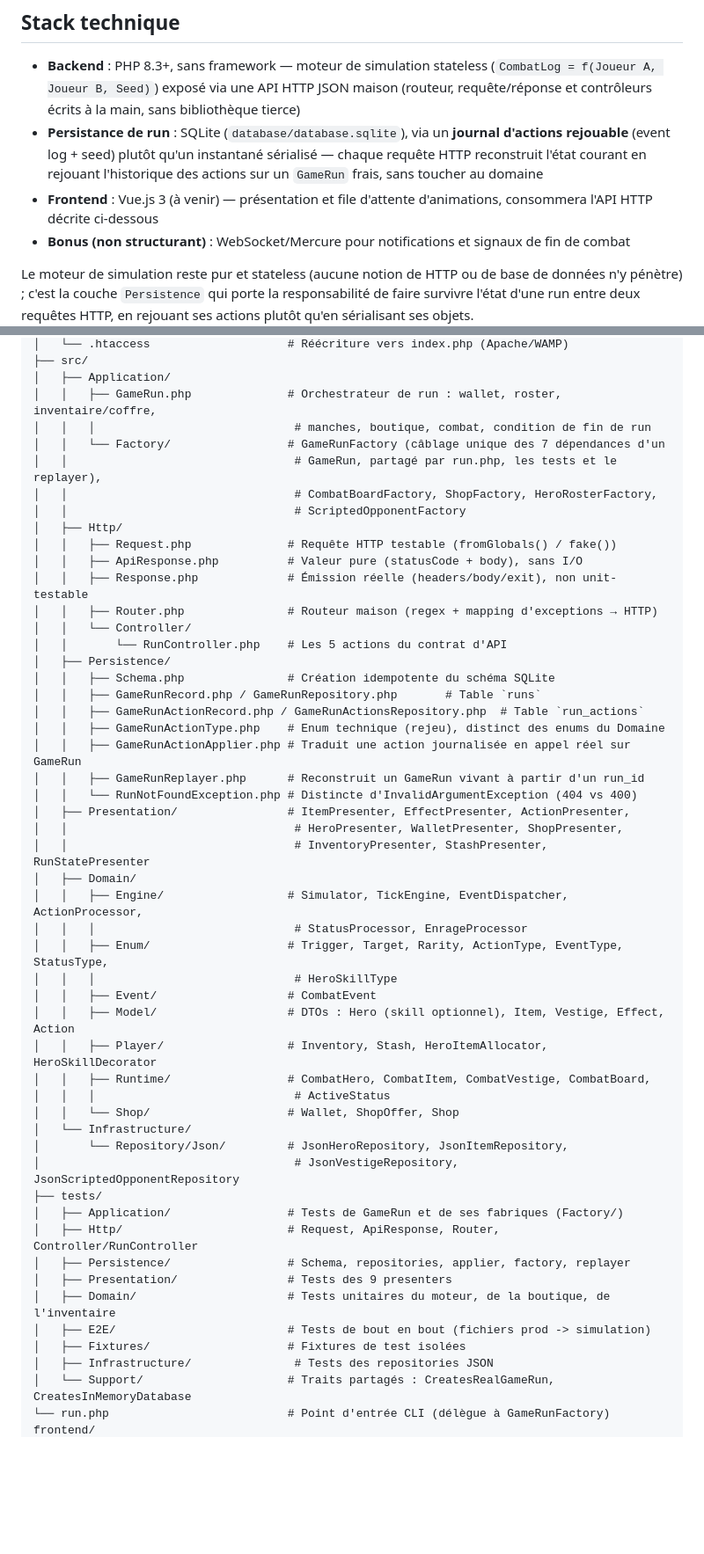
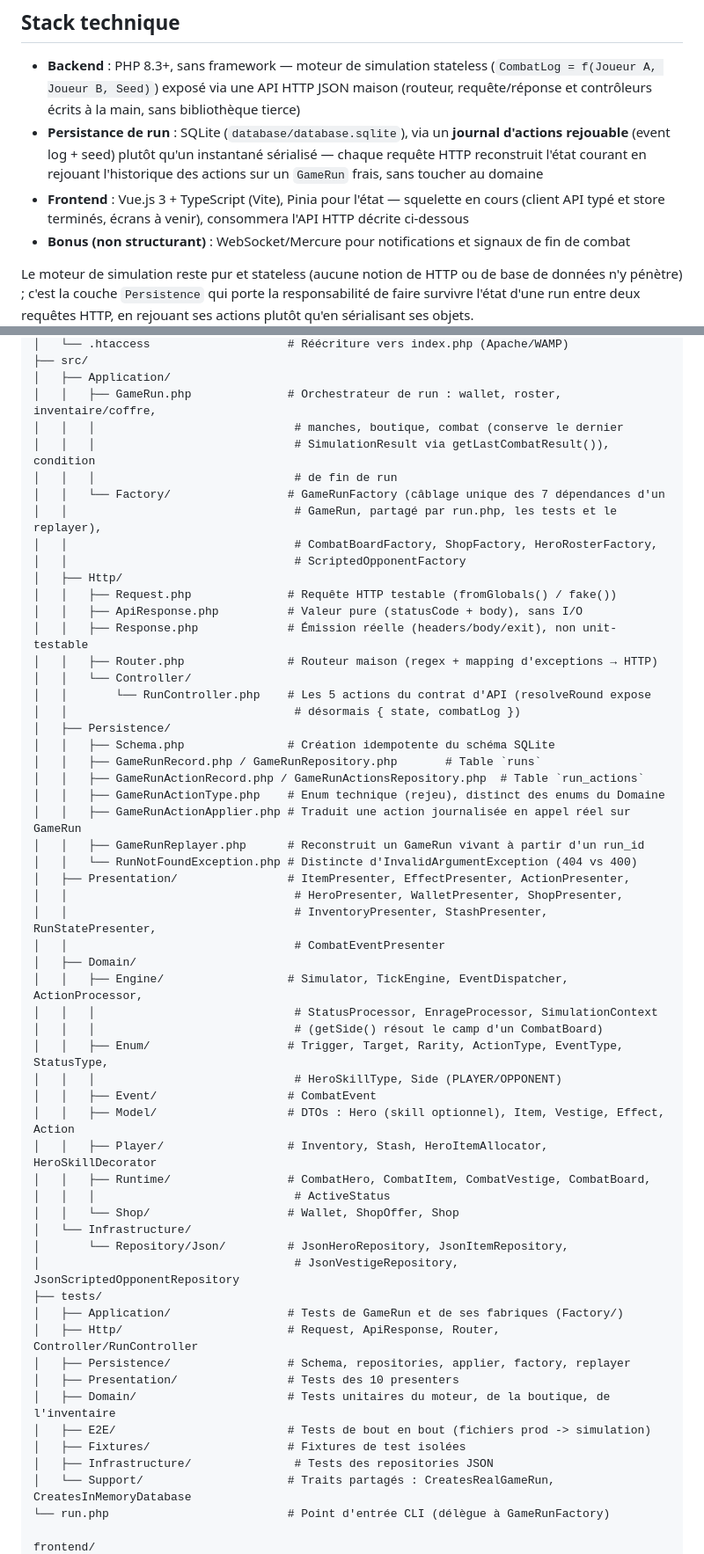
Before and after one commit to LaurentRoches/Noyau, a Markdown page: README.md, 2 parts joined by grey strips. Shown at 88% size. Rendered like a GitHub page; blank space fills up the shorter version.

```diff
--- a/README.md
+++ b/README.md
@@ -8,7 +8,7 @@ Projet personnel développé pour apprendre et expérimenter sur un moteur de si
 
 - **Backend** : PHP 8.3+, sans framework — moteur de simulation stateless (`CombatLog = f(Joueur A, Joueur B, Seed)`) exposé via une API HTTP JSON maison (routeur, requête/réponse et contrôleurs écrits à la main, sans bibliothèque tierce)
 - **Persistance de run** : SQLite (`database/database.sqlite`), via un **journal d'actions rejouable** (event log + seed) plutôt qu'un instantané sérialisé — chaque requête HTTP reconstruit l'état courant en rejouant l'historique des actions sur un `GameRun` frais, sans toucher au domaine
-- **Frontend** : Vue.js 3 (à venir) — présentation et file d'attente d'animations, consommera l'API HTTP décrite ci-dessous
+- **Frontend** : Vue.js 3 + TypeScript (Vite), Pinia pour l'état — squelette en cours (client API typé et store terminés, écrans à venir), consommera l'API HTTP décrite ci-dessous
 - **Bonus (non structurant)** : WebSocket/Mercure pour notifications et signaux de fin de combat
 
 Le moteur de simulation reste pur et stateless (aucune notion de HTTP ou de base de données n'y pénètre) ; c'est la couche `Persistence` qui porte la responsabilité de faire survivre l'état d'une run entre deux requêtes HTTP, en rejouant ses actions plutôt qu'en sérialisant ses objets.
@@ -84,7 +105,9 @@ backend/
 ├── src/
 │   ├── Application/
 │   │   ├── GameRun.php              # Orchestrateur de run : wallet, roster, inventaire/coffre,
-│   │   │                             # manches, boutique, combat, condition de fin de run
+│   │   │                             # manches, boutique, combat (conserve le dernier
+│   │   │                             # SimulationResult via getLastCombatResult()), condition
+│   │   │                             # de fin de run
 │   │   └── Factory/                 # GameRunFactory (câblage unique des 7 dépendances d'un
 │   │                                 # GameRun, partagé par run.php, les tests et le replayer),
 │   │                                 # CombatBoardFactory, ShopFactory, HeroRosterFactory,
@@ -95,7 +118,8 @@ backend/
 │   │   ├── Response.php             # Émission réelle (headers/body/exit), non unit-testable
 │   │   ├── Router.php               # Routeur maison (regex + mapping d'exceptions → HTTP)
 │   │   └── Controller/
-│   │       └── RunController.php    # Les 5 actions du contrat d'API
+│   │       └── RunController.php    # Les 5 actions du contrat d'API (resolveRound expose
+│   │                                 # désormais { state, combatLog })
 │   ├── Persistence/
 │   │   ├── Schema.php               # Création idempotente du schéma SQLite
 │   │   ├── GameRunRecord.php / GameRunRepository.php       # Table `runs`
@@ -106,12 +130,14 @@ backend/
 │   │   └── RunNotFoundException.php # Distincte d'InvalidArgumentException (404 vs 400)
 │   ├── Presentation/                # ItemPresenter, EffectPresenter, ActionPresenter,
 │   │                                 # HeroPresenter, WalletPresenter, ShopPresenter,
-│   │                                 # InventoryPresenter, StashPresenter, RunStatePresenter
+│   │                                 # InventoryPresenter, StashPresenter, RunStatePresenter,
+│   │                                 # CombatEventPresenter
 │   ├── Domain/
 │   │   ├── Engine/                  # Simulator, TickEngine, EventDispatcher, ActionProcessor,
-│   │   │                             # StatusProcessor, EnrageProcessor
+│   │   │                             # StatusProcessor, EnrageProcessor, SimulationContext
+│   │   │                             # (getSide() résout le camp d'un CombatBoard)
 │   │   ├── Enum/                    # Trigger, Target, Rarity, ActionType, EventType, StatusType,
-│   │   │                             # HeroSkillType
+│   │   │                             # HeroSkillType, Side (PLAYER/OPPONENT)
 │   │   ├── Event/                   # CombatEvent
 │   │   ├── Model/                   # DTOs : Hero (skill optionnel), Item, Vestige, Effect, Action
 │   │   ├── Player/                  # Inventory, Stash, HeroItemAllocator, HeroSkillDecorator
@@ -125,11 +151,12 @@ backend/
 │   ├── Application/                 # Tests de GameRun et de ses fabriques (Factory/)
 │   ├── Http/                        # Request, ApiResponse, Router, Controller/RunController
 │   ├── Persistence/                 # Schema, repositories, applier, factory, replayer
-│   ├── Presentation/                # Tests des 9 presenters
+│   ├── Presentation/                # Tests des 10 presenters
 │   ├── Domain/                      # Tests unitaires du moteur, de la boutique, de l'inventaire
 │   ├── E2E/                         # Tests de bout en bout (fichiers prod -> simulation)
 │   ├── Fixtures/                    # Fixtures de test isolées
 │   ├── Infrastructure/               # Tests des repositories JSON
 │   └── Support/                     # Traits partagés : CreatesRealGameRun, CreatesInMemoryDatabase
 └── run.php                          # Point d'entrée CLI (délègue à GameRunFactory)
+
 frontend/
```
Also changed, not shown: other parts of README.md (+56 -9 lines).
